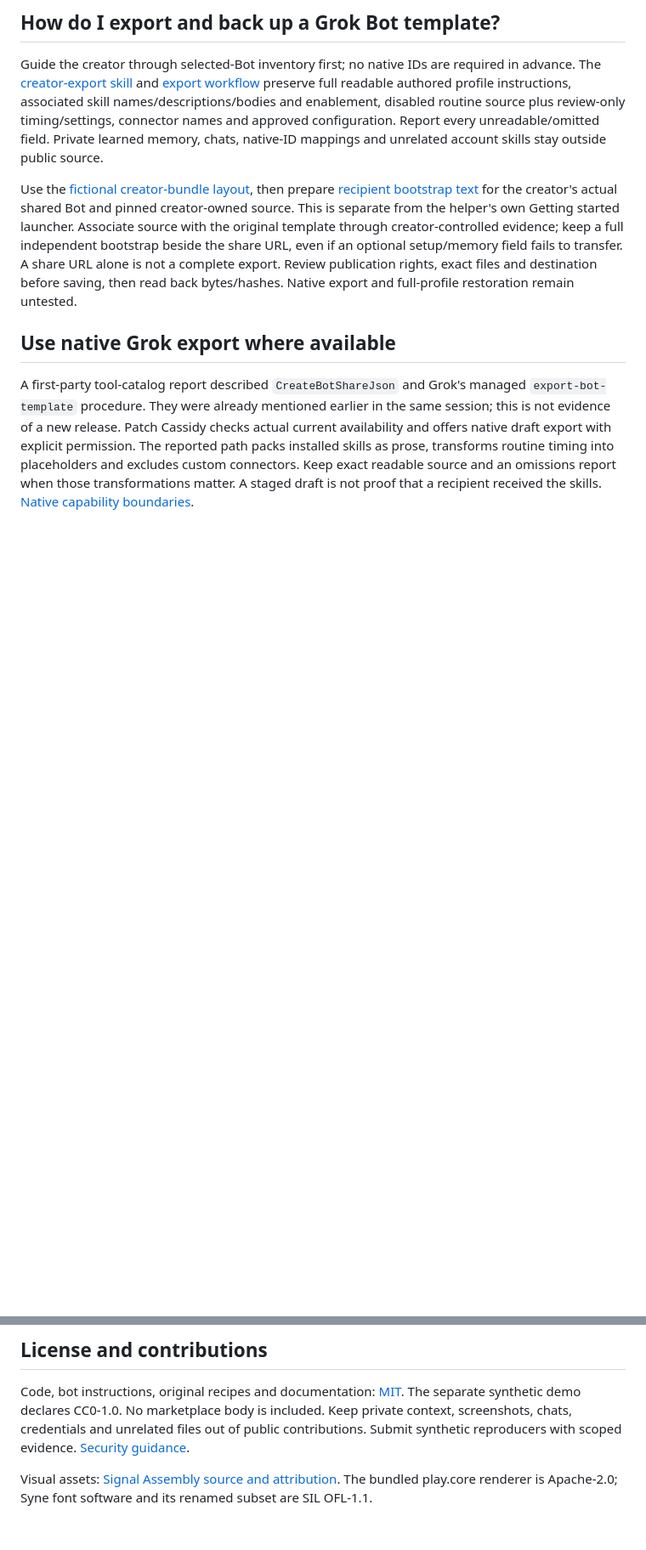
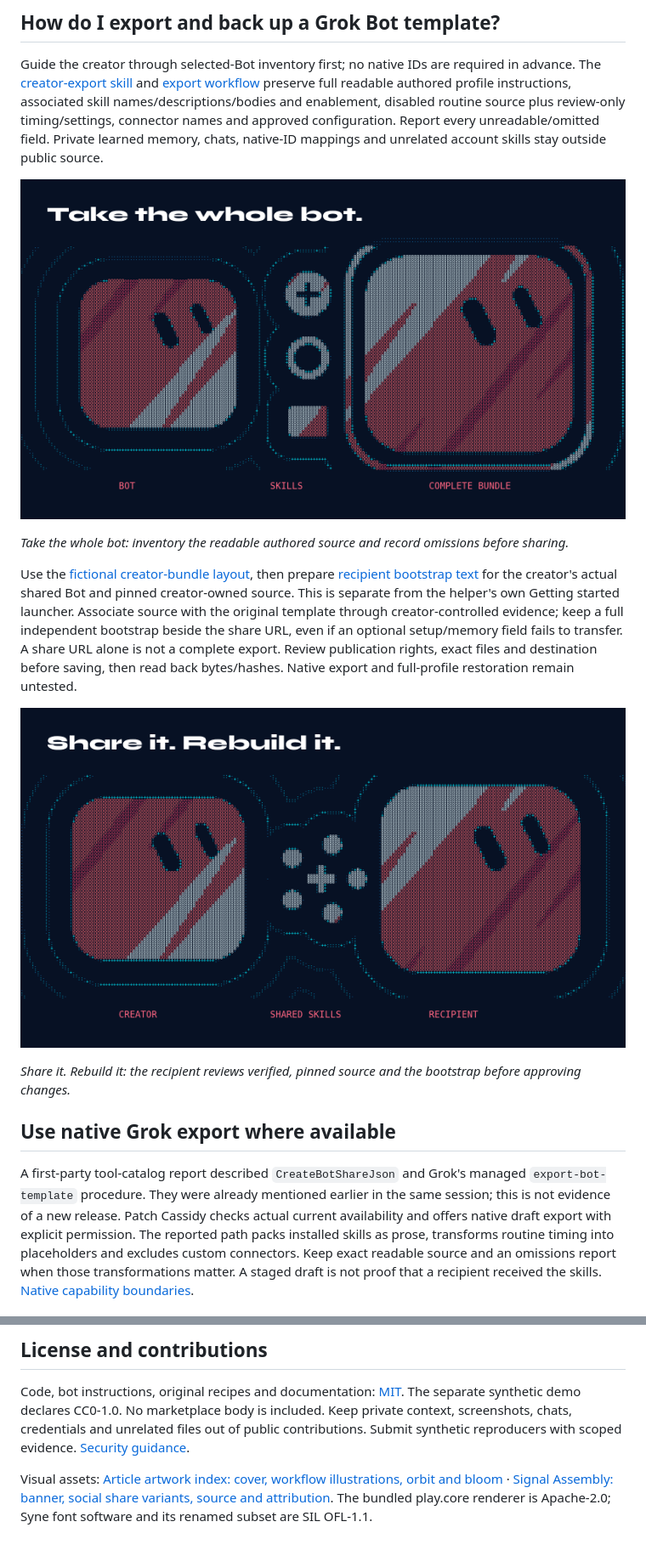
Before and after one commit to brefledev/template-rescue, a Markdown page: README.md, 2 parts joined by grey strips. Shown at 85% size. Rendered like a GitHub page; blank space fills up the shorter version.

```diff
--- a/README.md
+++ b/README.md
@@ -53,7 +67,15 @@ Cursor staff acknowledged preview skills failing to arrive and recommended scree
 
 Guide the creator through selected-Bot inventory first; no native IDs are required in advance. The [creator-export skill](bot/skills/export-creator-bot.md) and [export workflow](EXPORT.md) preserve full readable authored profile instructions, associated skill names/descriptions/bodies and enablement, disabled routine source plus review-only timing/settings, connector names and approved configuration. Report every unreadable/omitted field. Private learned memory, chats, native-ID mappings and unrelated account skills stay outside public source.
 
+![A bot and separate skill symbols sit beside a complete bot inside a protective contour, illustrating a portable bundle.](assets/article/export-complete-grok-bot-bundle.png)
+
+*Take the whole bot: inventory the readable authored source and record omissions before sharing.*
+
 Use the [fictional creator-bundle layout](examples/creator/manifest.json), then prepare [recipient bootstrap text](RECIPIENT_BOOTSTRAP.md) for the creator's actual shared Bot and pinned creator-owned source. This is separate from the helper's own Getting started launcher. Associate source with the original template through creator-controlled evidence; keep a full independent bootstrap beside the share URL, even if an optional setup/memory field fails to transfer. A share URL alone is not a complete export. Review publication rights, exact files and destination before saving, then read back bytes/hashes. Native export and full-profile restoration remain untested.
+
+![Two complete glyph bots face transferable skill pieces. Labels identify the creator, shared skills and recipient.](assets/article/share-and-rebuild-grok-bot.png)
+
+*Share it. Rebuild it: the recipient reviews verified, pinned source and the bootstrap before approving changes.*
 
 ## Use native Grok export where available
 
@@ -107,4 +129,4 @@ See [tested status](docs/TESTED_STATUS.md) for the local results and native acce
 
 Code, bot instructions, original recipes and documentation: [MIT](LICENSE). The separate synthetic demo declares CC0-1.0. No marketplace body is included. Keep private context, screenshots, chats, credentials and unrelated files out of public contributions. Submit synthetic reproducers with scoped evidence. [Security guidance](SECURITY.md).
 
-Visual assets: [Signal Assembly source and attribution](assets/signal-assembly/README.md). The bundled play.core renderer is Apache-2.0; Syne font software and its renamed subset are SIL OFL-1.1.
+Visual assets: [Article artwork index: cover, workflow illustrations, orbit and bloom](assets/article/README.md) · [Signal Assembly: banner, social share variants, source and attribution](assets/signal-assembly/README.md). The bundled play.core renderer is Apache-2.0; Syne font software and its renamed subset are SIL OFL-1.1.
```
Also changed, not shown: other parts of README.md (+14 -0 lines).
